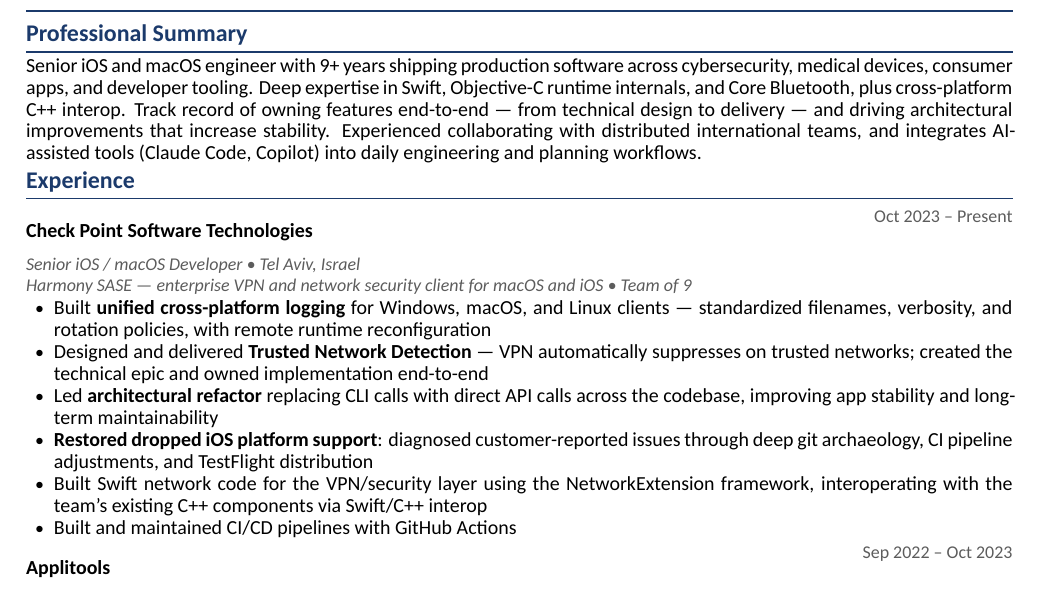
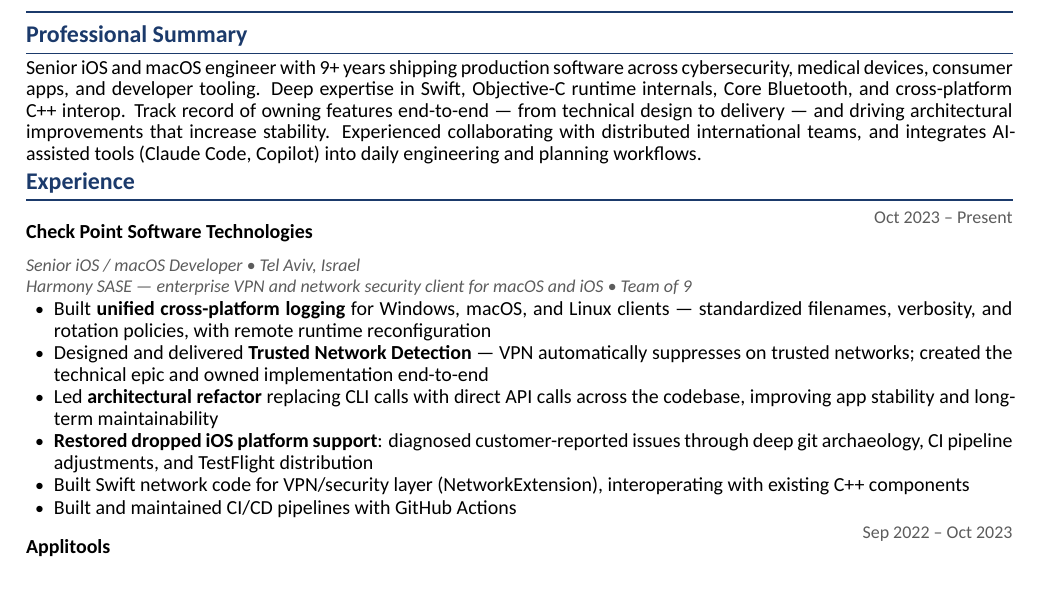
Before and after one commit to dsx87/job-search, a LaTeX CV (igor_pivnyk_cv_base_updated.tex): part of page 1 of 2 before the commit and part of the page after it, cut so that both start at the same text. Compiled offline with XeLaTeX.

Commit message:
Trim C++ interop wording so base CV stays one page
The honest C++ reframing in 859a70d lengthened the base CV enough to push it
to two pages, failing the Verify CV one-page guard (the base CV has no
auto-shrink — that only rescues tailored CVs). Tighten the summary and the
VPN/security bullet: same honest "interop with existing C++" framing, but net
~2 chars shorter than the original one-page wording, so it fits one page again.
The offline C++ content-guard (test_latex) still passes.

Co-Authored-By: Claude Opus 4.8 (1M context) <noreply@anthropic.com>

```diff
--- a/igor_pivnyk_cv_base_updated.tex
+++ b/igor_pivnyk_cv_base_updated.tex
@@ -115,7 +115,7 @@
 
 Senior iOS and macOS engineer with 9+ years shipping production software across cybersecurity,
 medical devices, consumer apps, and developer tooling. Deep expertise in Swift, Objective-C
-runtime internals, and Core Bluetooth, plus cross-platform C++ interop. Track record of owning features
+runtime internals, Core Bluetooth, and cross-platform C++ interop. Track record of owning features
 end-to-end — from technical design to delivery — and driving architectural improvements that
 increase stability. Experienced collaborating with distributed international teams, and integrates
 AI-assisted tools (Claude~Code, Copilot) into daily engineering and planning workflows.
@@ -136,8 +136,8 @@
         codebase, improving app stability and long-term maintainability
   \item \textbf{Restored dropped iOS platform support}: diagnosed customer-reported issues through
         deep git archaeology, CI pipeline adjustments, and TestFlight distribution
-  \item Built Swift network code for the VPN/security layer using the NetworkExtension
-        framework, interoperating with the team's existing C++ components via Swift/C++ interop
+  \item Built Swift network code for VPN/security layer (NetworkExtension), interoperating
+        with existing C++ components
   \item Built and maintained CI/CD pipelines with GitHub Actions
 \end{itemize}
 
```
